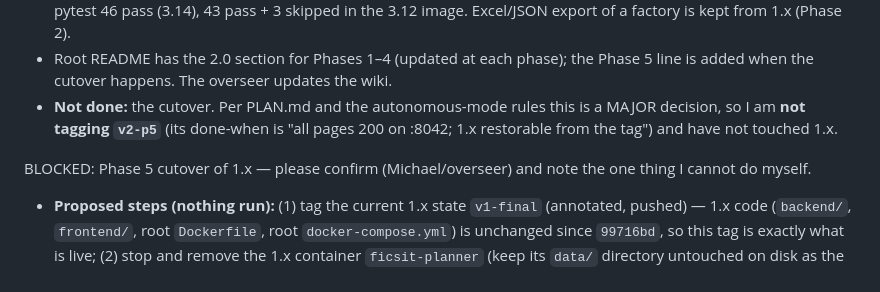
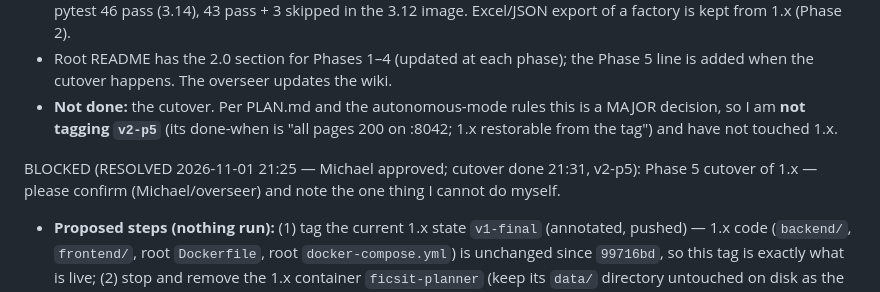
Before and after one commit to McKenning/sf-planner, a Markdown page: v2/docs/PROGRESS.md, the part around the change. Drawn GitHub-style.

Commit message:
docs(v2): mark cutover BLOCKED entry resolved
Co-Authored-By: Claude Opus 5.5 <noreply@anthropic.com>
Claude-Session: https://claude.ai/code/session_01AXLua9YiVus2RBmtT9VtpH

```diff
--- a/v2/docs/PROGRESS.md
+++ b/v2/docs/PROGRESS.md
@@ -144,7 +144,7 @@ Still open: `docker02-deploy backup` fails (BLOCKED entry above); not part of Ph
 - Root README has the 2.0 section for Phases 1–4 (updated at each phase); the Phase 5 line is added when the cutover happens. The overseer updates the wiki.
 - **Not done:** the cutover. Per PLAN.md and the autonomous-mode rules this is a MAJOR decision, so I am **not tagging `v2-p5`** (its done-when is "all pages 200 on :8042; 1.x restorable from the tag") and have not touched 1.x.
 
-BLOCKED: Phase 5 cutover of 1.x — please confirm (Michael/overseer) and note the one thing I cannot do myself.
+BLOCKED (RESOLVED 2026-11-01 21:25 — Michael approved; cutover done 21:31, v2-p5): Phase 5 cutover of 1.x — please confirm (Michael/overseer) and note the one thing I cannot do myself.
 - **Proposed steps (nothing run):** (1) tag the current 1.x state `v1-final` (annotated, pushed) — 1.x code (`backend/`, `frontend/`, root `Dockerfile`, root `docker-compose.yml`) is unchanged since `99716bd`, so this tag is exactly what is live; (2) stop and remove the 1.x container `ficsit-planner` (keep its `data/` directory untouched on disk as the rollback copy — nothing is deleted); (3) `git mv` the 1.x code into `legacy/` (so a restart of the old stack is `git checkout v1-final`); (4) change `v2/docker-compose.yml` host port 8043 → **8042** and `up`; (5) check every 2.0 page returns 200 on :8042 and `/health`; (6) update the README, add `v2-p5` and tell the overseer to update the wiki.
 - **Rollback:** `git checkout v1-final` + `docker compose up -d` in the old layout; 1.x's `data/planner.db` is never modified.
 - **Why I'm stuck on step 2/4 regardless of the answer:** the deploy entry point (`docker02-deploy`) only offers status/backup/pull/up/restart/logs/seed1x and runs compose inside `v2/` — it cannot stop or remove the `ficsit-planner` container, and moving `backend/`+`frontend/` while that container (which bind-mounts them) is running would break it mid-flight. Needs a new forced-command verb (e.g. `cutover`: `docker compose -f /opt/sf-planner/docker-compose.yml down` then restart v2 on 8042) or someone running those two commands on docker02. Recommendation: add a one-shot `cutover` verb, then I run steps 1–6 in order and report.
```
